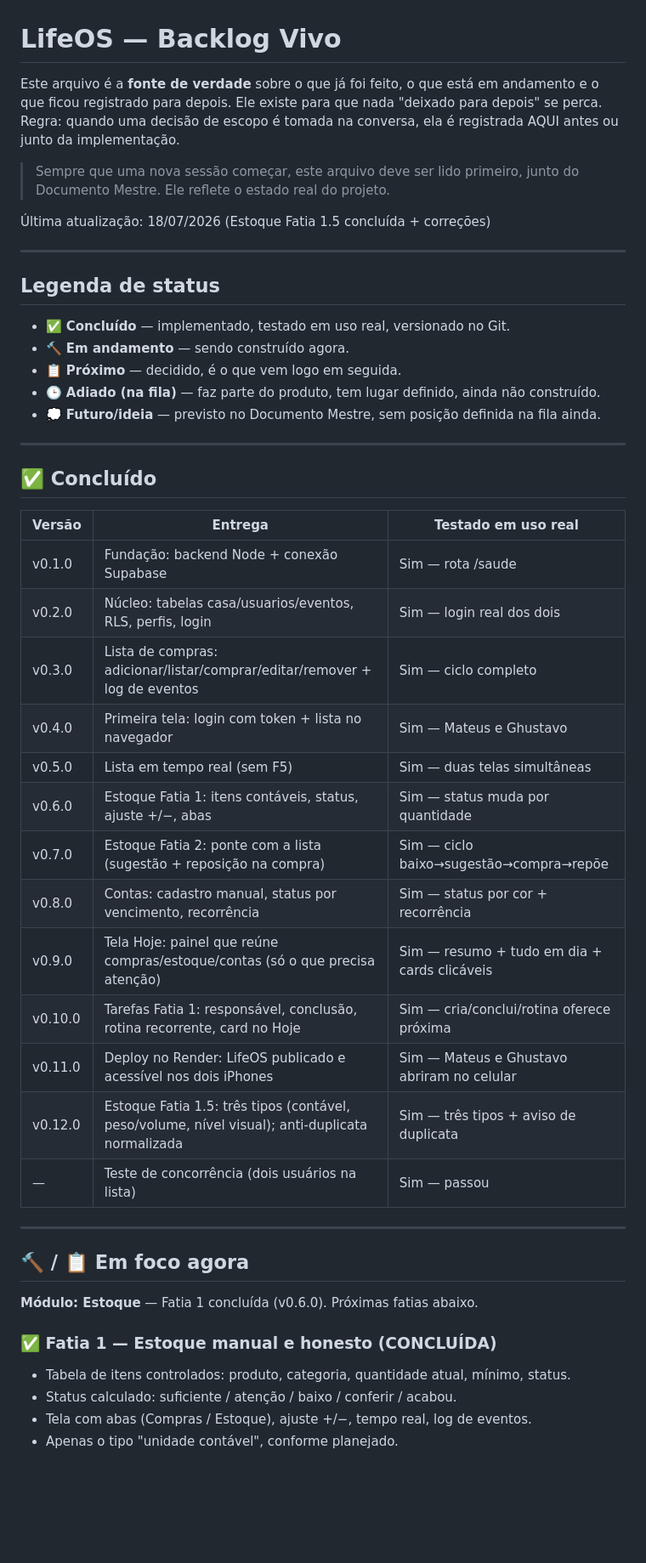
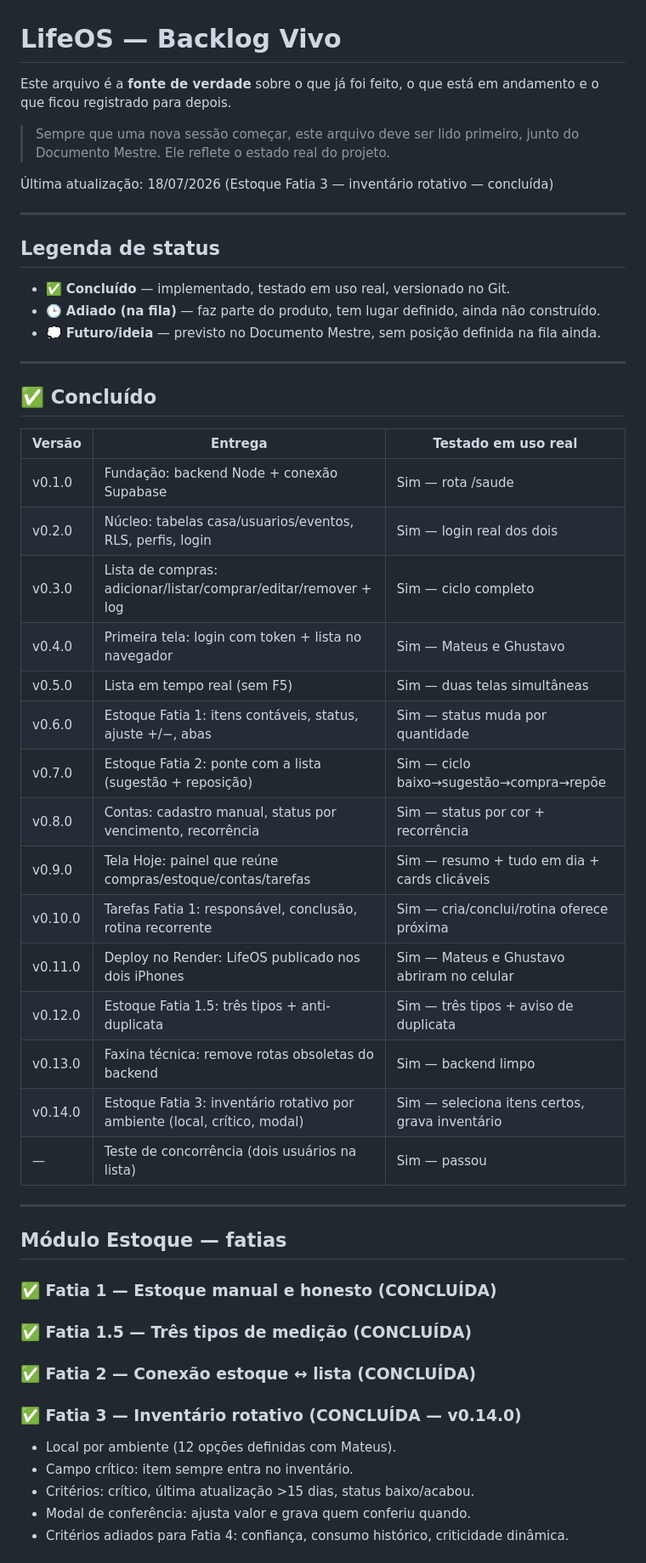
Before and after one commit to mateuscrlopes/lifeos, a Markdown page: BACKLOG.md, the part around one of its changes. Shown at 85% size. Rendered like a GitHub page; blank space fills up the shorter version.

```diff
--- a/BACKLOG.md
+++ b/BACKLOG.md
@@ -1,22 +1,18 @@
 # LifeOS — Backlog Vivo
 
 Este arquivo é a **fonte de verdade** sobre o que já foi feito, o que está em
-andamento e o que ficou registrado para depois. Ele existe para que nada
-"deixado para depois" se perca. Regra: quando uma decisão de escopo é tomada
-na conversa, ela é registrada AQUI antes ou junto da implementação.
+andamento e o que ficou registrado para depois.
 
 > Sempre que uma nova sessão começar, este arquivo deve ser lido primeiro,
 > junto do Documento Mestre. Ele reflete o estado real do projeto.
 
-Última atualização: 18/07/2026 (Estoque Fatia 1.5 concluída + correções)
+Última atualização: 18/07/2026 (Estoque Fatia 3 — inventário rotativo — concluída)
 
 ---
 
 ## Legenda de status
 
 - ✅ **Concluído** — implementado, testado em uso real, versionado no Git.
-- 🔨 **Em andamento** — sendo construído agora.
-- 📋 **Próximo** — decidido, é o que vem logo em seguida.
 - 🕒 **Adiado (na fila)** — faz parte do produto, tem lugar definido, ainda não construído.
 - 💭 **Futuro/ideia** — previsto no Documento Mestre, sem posição definida na fila ainda.
 
@@ -28,27 +24,31 @@ na conversa, ela é registrada AQUI antes ou junto da implementação.
 |--------|---------|---------------------|
 | v0.1.0 | Fundação: backend Node + conexão Supabase | Sim — rota /saude |
 | v0.2.0 | Núcleo: tabelas casa/usuarios/eventos, RLS, perfis, login | Sim — login real dos dois |
-| v0.3.0 | Lista de compras: adicionar/listar/comprar/editar/remover + log de eventos | Sim — ciclo completo |
+| v0.3.0 | Lista de compras: adicionar/listar/comprar/editar/remover + log | Sim — ciclo completo |
 | v0.4.0 | Primeira tela: login com token + lista no navegador | Sim — Mateus e Ghustavo |
 | v0.5.0 | Lista em tempo real (sem F5) | Sim — duas telas simultâneas |
 | v0.6.0 | Estoque Fatia 1: itens contáveis, status, ajuste +/−, abas | Sim — status muda por quantidade |
-| v0.7.0 | Estoque Fatia 2: ponte com a lista (sugestão + reposição na compra) | Sim — ciclo baixo→sugestão→compra→repõe |
+| v0.7.0 | Estoque Fatia 2: ponte com a lista (sugestão + reposição) | Sim — ciclo baixo→sugestão→compra→repõe |
 | v0.8.0 | Contas: cadastro manual, status por vencimento, recorrência | Sim — status por cor + recorrência |
-| v0.9.0 | Tela Hoje: painel que reúne compras/estoque/contas (só o que precisa atenção) | Sim — resumo + tudo em dia + cards clicáveis |
-| v0.10.0 | Tarefas Fatia 1: responsável, conclusão, rotina recorrente, card no Hoje | Sim — cria/conclui/rotina oferece próxima |
-| v0.11.0 | Deploy no Render: LifeOS publicado e acessível nos dois iPhones | Sim — Mateus e Ghustavo abriram no celular |
-| v0.12.0 | Estoque Fatia 1.5: três tipos (contável, peso/volume, nível visual); anti-duplicata normalizada | Sim — três tipos + aviso de duplicata |
-| —      | Teste de concorrência (dois usuários na lista) | Sim — passou |
+| v0.9.0 | Tela Hoje: painel que reúne compras/estoque/contas/tarefas | Sim — resumo + tudo em dia + cards clicáveis |
+| v0.10.0 | Tarefas Fatia 1: responsável, conclusão, rotina recorrente | Sim — cria/conclui/rotina oferece próxima |
+| v0.11.0 | Deploy no Render: LifeOS publicado nos dois iPhones | Sim — Mateus e Ghustavo abriram no celular |
+| v0.12.0 | Estoque Fatia 1.5: três tipos + anti-duplicata | Sim — três tipos + aviso de duplicata |
+| v0.13.0 | Faxina técnica: remove rotas obsoletas do backend | Sim — backend limpo |
+| v0.14.0 | Estoque Fatia 3: inventário rotativo por ambiente (local, crítico, modal) | Sim — seleciona itens certos, grava inventário |
+| — | Teste de concorrência (dois usuários na lista) | Sim — passou |
 
 ---
 
-## 🔨 / 📋 Em foco agora
-
-**Módulo: Estoque** — Fatia 1 concluída (v0.6.0). Próximas fatias abaixo.
+## Módulo Estoque — fatias
 
 ### ✅ Fatia 1 — Estoque manual e honesto (CONCLUÍDA)
-- Tabela de itens controlados: produto, categoria, quantidade atual, mínimo, status.
-- Status calculado: suficiente / atenção / baixo / conferir / acabou.
-- Tela com abas (Compras / Estoque), ajuste +/−, tempo real, log de eventos.
-- Apenas o tipo "unidade contável", conforme planejado.
+### ✅ Fatia 1.5 — Três tipos de medição (CONCLUÍDA)
+### ✅ Fatia 2 — Conexão estoque ↔ lista (CONCLUÍDA)
+### ✅ Fatia 3 — Inventário rotativo (CONCLUÍDA — v0.14.0)
+- Local por ambiente (12 opções definidas com Mateus).
+- Campo crítico: item sempre entra no inventário.
+- Critérios: crítico, última atualização >15 dias, status baixo/acabou.
+- Modal de conferência: ajusta valor e grava quem conferiu quando.
+- Critérios adiados para Fatia 4: confiança, consumo histórico, criticidade dinâmica.
 
```
Also changed, not shown: other parts of BACKLOG.md (+17 -52 lines).
